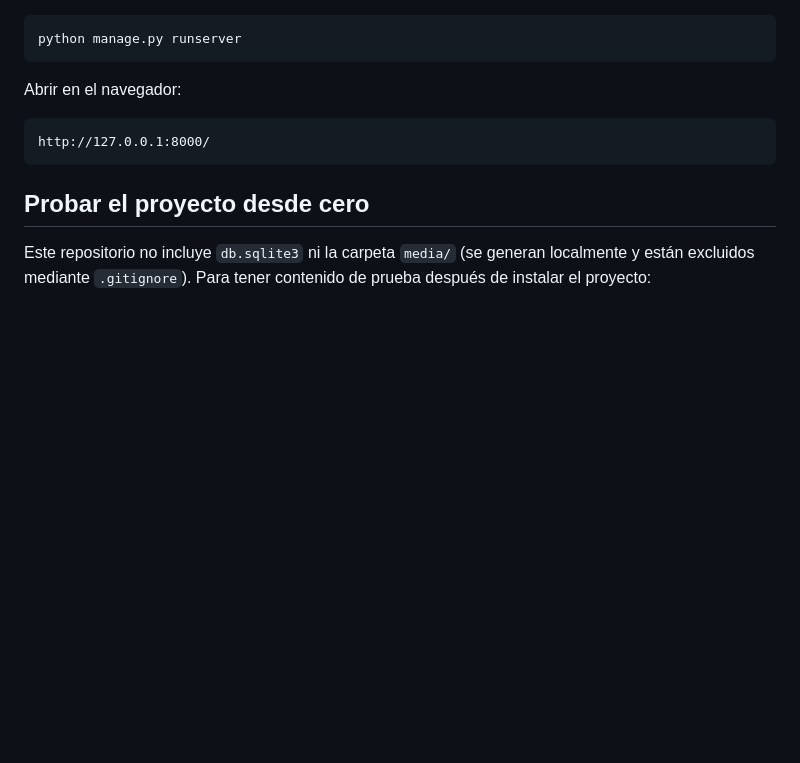
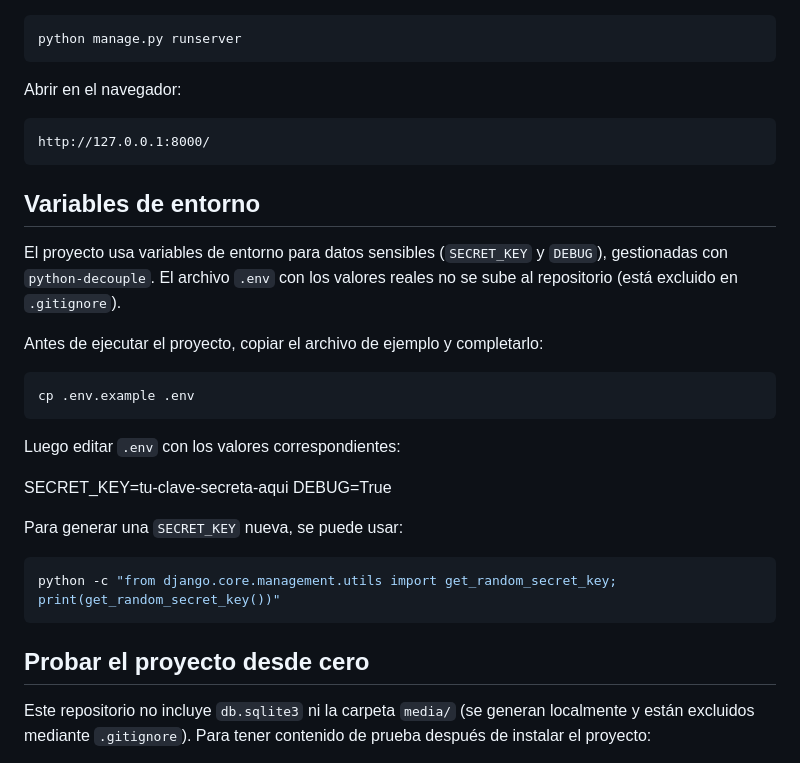
Before and after one commit to gercur394/blog-django, a Markdown page: README.md, the part around the change. GitHub-like rendering; blank space fills up the shorter version.

Commit message:
Agregar manejo de variables de entorno con python-decouple

````diff
--- a/README.md
+++ b/README.md
@@ -92,6 +92,28 @@ Abrir en el navegador:
 http://127.0.0.1:8000/
 ```
 
+## Variables de entorno
+
+El proyecto usa variables de entorno para datos sensibles (`SECRET_KEY` y `DEBUG`), gestionadas con `python-decouple`. El archivo `.env` con los valores reales no se sube al repositorio (está excluido en `.gitignore`).
+
+Antes de ejecutar el proyecto, copiar el archivo de ejemplo y completarlo:
+
+```bash
+cp .env.example .env
+```
+
+Luego editar `.env` con los valores correspondientes:
+
+SECRET_KEY=tu-clave-secreta-aqui
+DEBUG=True
+
+
+Para generar una `SECRET_KEY` nueva, se puede usar:
+
+```bash
+python -c "from django.core.management.utils import get_random_secret_key; print(get_random_secret_key())"
+```
+
 ## Probar el proyecto desde cero
 
 Este repositorio no incluye `db.sqlite3` ni la carpeta `media/` (se generan localmente y están excluidos mediante `.gitignore`). Para tener contenido de prueba después de instalar el proyecto:
````
